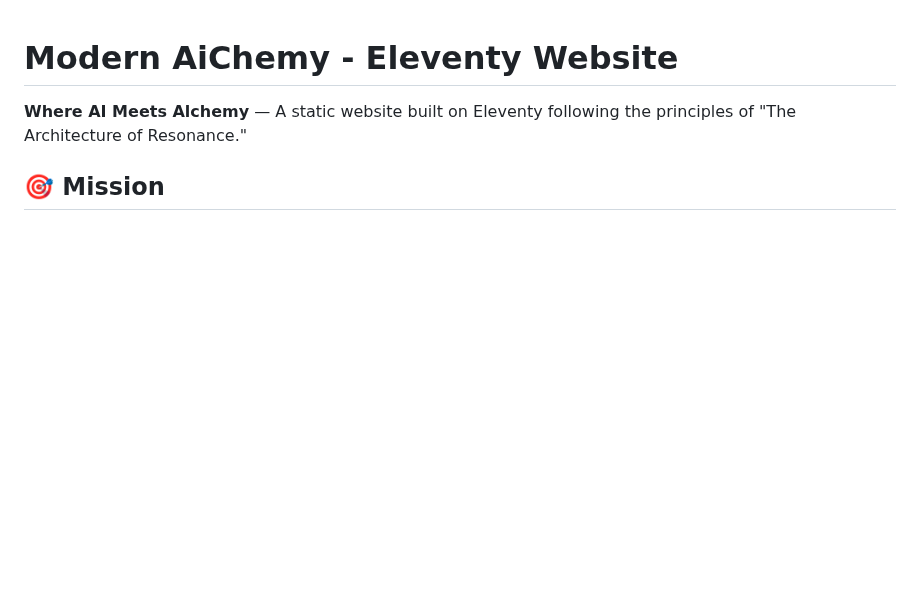
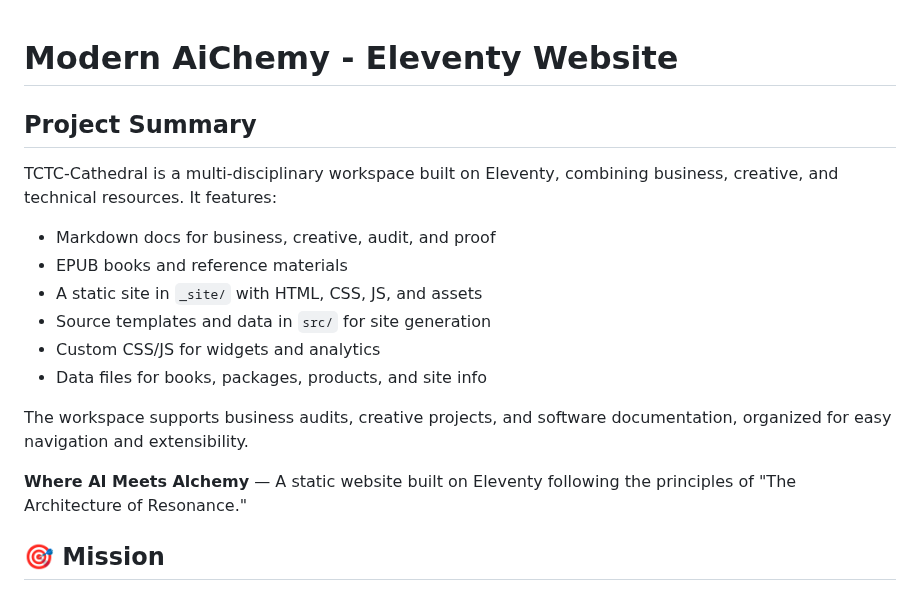
Before and after one commit to thinkingcaptech/TCTC-Cathedral, a Markdown page: README.md, the part around the change. Drawn GitHub-style; blank space fills up the shorter version.

Commit message:
Add concise project summary to README.md

```diff
--- a/README.md
+++ b/README.md
@@ -1,4 +1,17 @@
 # Modern AiChemy - Eleventy Website
+
+## Project Summary
+
+TCTC-Cathedral is a multi-disciplinary workspace built on Eleventy, combining business, creative, and technical resources. It features:
+
+- Markdown docs for business, creative, audit, and proof
+- EPUB books and reference materials
+- A static site in `_site/` with HTML, CSS, JS, and assets
+- Source templates and data in `src/` for site generation
+- Custom CSS/JS for widgets and analytics
+- Data files for books, packages, products, and site info
+
+The workspace supports business audits, creative projects, and software documentation, organized for easy navigation and extensibility.
 
 **Where AI Meets Alchemy** — A static website built on Eleventy following the principles of "The Architecture of Resonance."
 
```
